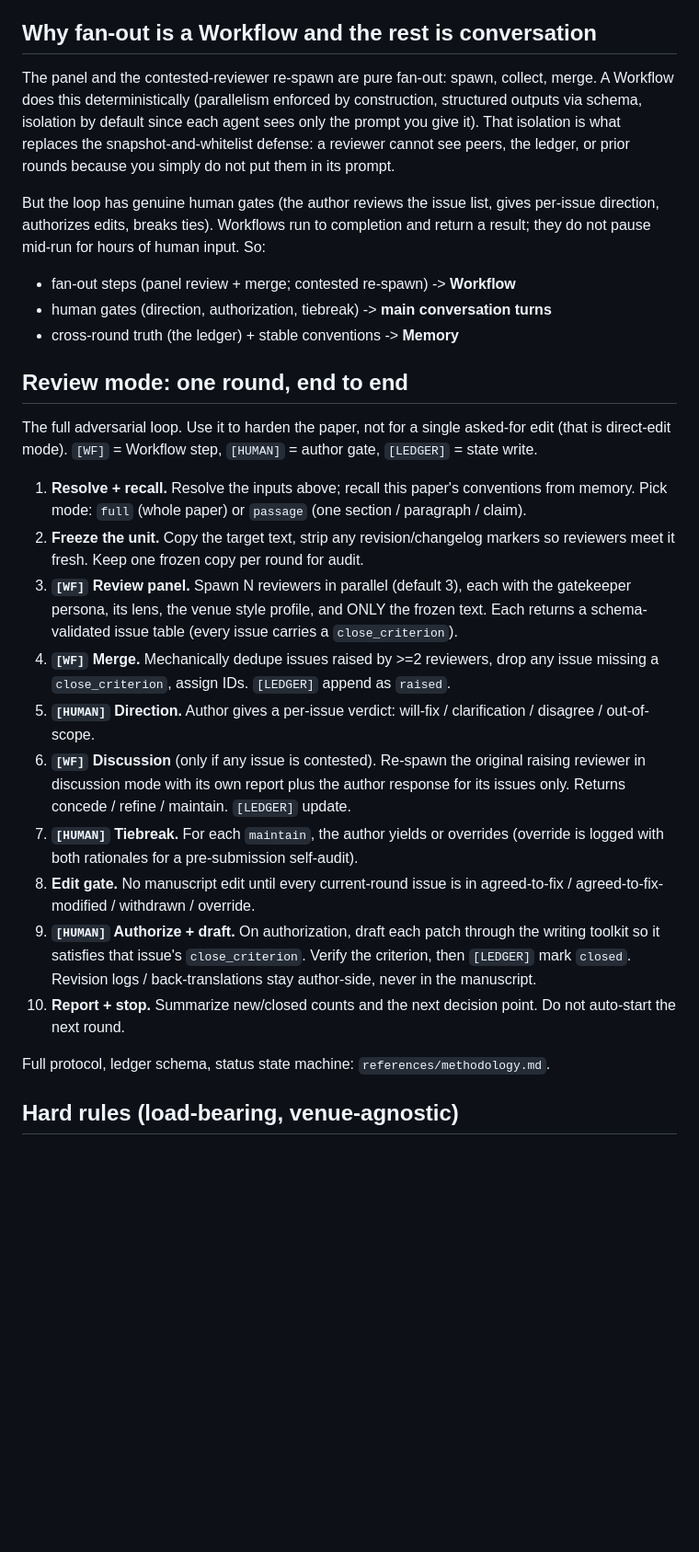
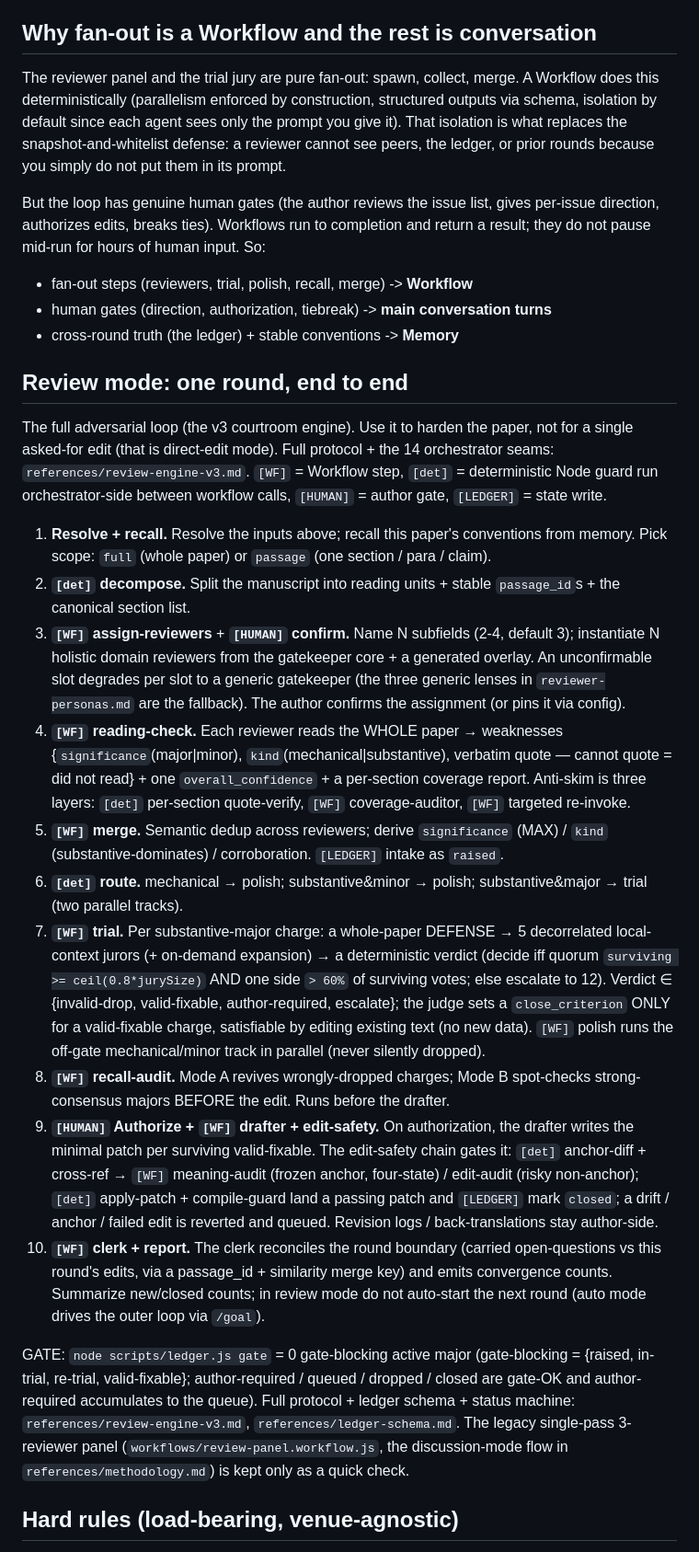
Before and after one commit to u7079256/paperjury, a Markdown page: SKILL.md, the part around one of its changes. Shown at 92% size. GitHub-like rendering; blank space fills up the shorter version.

Commit message:
Align SKILL.md to the v3 engine
The "Review mode: one round" walkthrough still described the old v2 panel flow
(spawn panel -> merge -> direction -> discussion re-spawn -> tiebreak -> edit
gate). Rewrite it as the v3 courtroom round: decompose -> assign-reviewers ->
reading-check (+ three-layer anti-skim) -> merge -> route -> trial (whole-paper
defense, 5->12 jurors, quorum + >60% majority, three-way verdict) -> recall-audit
-> drafter + edit-safety -> clerk, with the deterministic gate. Also: scope
close_criterion to valid-fixable, set by the judge (hard rule 3 said every issue);
point the references at review-engine-v3.md instead of the legacy methodology.md;
fix the "contested re-spawn" fan-out wording. The legacy single-pass panel is
noted only as a quick check.

Co-Authored-By: Claude Opus 4.8 <noreply@anthropic.com>

```diff
--- a/SKILL.md
+++ b/SKILL.md
@@ -133,7 +133,7 @@ user wants the paper critiqued or hardened, not for a single asked-for edit.
 
 ## Why fan-out is a Workflow and the rest is conversation
 
-The panel and the contested-reviewer re-spawn are pure fan-out: spawn, collect,
+The reviewer panel and the trial jury are pure fan-out: spawn, collect,
 merge. A Workflow does this deterministically (parallelism enforced by
 construction, structured outputs via schema, isolation by default since each
 agent sees only the prompt you give it). That isolation is what replaces the
@@ -144,45 +144,63 @@ But the loop has genuine human gates (the author reviews the issue list, gives
 per-issue direction, authorizes edits, breaks ties). Workflows run to completion
 and return a result; they do not pause mid-run for hours of human input. So:
 
-- fan-out steps (panel review + merge; contested re-spawn) -> **Workflow**
+- fan-out steps (reviewers, trial, polish, recall, merge) -> **Workflow**
 - human gates (direction, authorization, tiebreak) -> **main conversation turns**
 - cross-round truth (the ledger) + stable conventions -> **Memory**
 
 ## Review mode: one round, end to end
 
-The full adversarial loop. Use it to harden the paper, not for a single asked-for
-edit (that is direct-edit mode). `[WF]` = Workflow step, `[HUMAN]` = author gate,
-`[LEDGER]` = state write.
+The full adversarial loop (the v3 courtroom engine). Use it to harden the paper, not
+for a single asked-for edit (that is direct-edit mode). Full protocol + the 14
+orchestrator seams: `references/review-engine-v3.md`. `[WF]` = Workflow step,
+`[det]` = deterministic Node guard run orchestrator-side between workflow calls,
+`[HUMAN]` = author gate, `[LEDGER]` = state write.
 
-1. **Resolve + recall.** Resolve the inputs above; recall this paper's
-   conventions from memory. Pick mode: `full` (whole paper) or `passage` (one
-   section / paragraph / claim).
-2. **Freeze the unit.** Copy the target text, strip any revision/changelog
-   markers so reviewers meet it fresh. Keep one frozen copy per round for audit.
-3. **`[WF]` Review panel.** Spawn N reviewers in parallel (default 3), each with
-   the gatekeeper persona, its lens, the venue style profile, and ONLY the frozen
-   text. Each returns a schema-validated issue table (every issue carries a
-   `close_criterion`).
-4. **`[WF]` Merge.** Mechanically dedupe issues raised by >=2 reviewers, drop any
-   issue missing a `close_criterion`, assign IDs. `[LEDGER]` append as `raised`.
-5. **`[HUMAN]` Direction.** Author gives a per-issue verdict: will-fix /
-   clarification / disagree / out-of-scope.
-6. **`[WF]` Discussion** (only if any issue is contested). Re-spawn the original
-   raising reviewer in discussion mode with its own report plus the author
-   response for its issues only. Returns concede / refine / maintain.
-   `[LEDGER]` update.
-7. **`[HUMAN]` Tiebreak.** For each `maintain`, the author yields or overrides
-   (override is logged with both rationales for a pre-submission self-audit).
-8. **Edit gate.** No manuscript edit until every current-round issue is in
-   agreed-to-fix / agreed-to-fix-modified / withdrawn / override.
-9. **`[HUMAN]` Authorize + draft.** On authorization, draft each patch through the
-   writing toolkit so it satisfies that issue's `close_criterion`. Verify the
-   criterion, then `[LEDGER]` mark `closed`. Revision logs / back-translations
-   stay author-side, never in the manuscript.
-10. **Report + stop.** Summarize new/closed counts and the next decision point.
-    Do not auto-start the next round.
+1. **Resolve + recall.** Resolve the inputs above; recall this paper's conventions
+   from memory. Pick scope: `full` (whole paper) or `passage` (one section / para / claim).
+2. **`[det]` decompose.** Split the manuscript into reading units + stable
+   `passage_id`s + the canonical section list.
+3. **`[WF]` assign-reviewers** + **`[HUMAN]` confirm.** Name N subfields (2-4,
+   default 3); instantiate N holistic domain reviewers from the gatekeeper core + a
+   generated overlay. An unconfirmable slot degrades per slot to a generic gatekeeper
+   (the three generic lenses in `reviewer-personas.md` are the fallback). The author
+   confirms the assignment (or pins it via config).
+4. **`[WF]` reading-check.** Each reviewer reads the WHOLE paper → weaknesses
+   {`significance`(major|minor), `kind`(mechanical|substantive), verbatim quote —
+   cannot quote = did not read} + one `overall_confidence` + a per-section coverage
+   report. Anti-skim is three layers: `[det]` per-section quote-verify, `[WF]`
+   coverage-auditor, `[WF]` targeted re-invoke.
+5. **`[WF]` merge.** Semantic dedup across reviewers; derive `significance` (MAX) /
+   `kind` (substantive-dominates) / corroboration. `[LEDGER]` intake as `raised`.
+6. **`[det]` route.** mechanical → polish; substantive&minor → polish;
+   substantive&major → trial (two parallel tracks).
+7. **`[WF]` trial.** Per substantive-major charge: a whole-paper DEFENSE → 5
+   decorrelated local-context jurors (+ on-demand expansion) → a deterministic verdict
+   (decide iff quorum `surviving >= ceil(0.8*jurySize)` AND one side `> 60%` of
+   surviving votes; else escalate to 12). Verdict ∈ {invalid-drop, valid-fixable,
+   author-required, escalate}; the judge sets a `close_criterion` ONLY for a
+   valid-fixable charge, satisfiable by editing existing text (no new data). `[WF]`
+   polish runs the off-gate mechanical/minor track in parallel (never silently dropped).
+8. **`[WF]` recall-audit.** Mode A revives wrongly-dropped charges; Mode B spot-checks
+   strong-consensus majors BEFORE the edit. Runs before the drafter.
+9. **`[HUMAN]` Authorize + `[WF]` drafter + edit-safety.** On authorization, the
+   drafter writes the minimal patch per surviving valid-fixable. The edit-safety chain
+   gates it: `[det]` anchor-diff + cross-ref → `[WF]` meaning-audit (frozen anchor,
+   four-state) / edit-audit (risky non-anchor); `[det]` apply-patch + compile-guard land
+   a passing patch and `[LEDGER]` mark `closed`; a drift / anchor / failed edit is
+   reverted and queued. Revision logs / back-translations stay author-side.
+10. **`[WF]` clerk + report.** The clerk reconciles the round boundary (carried
+    open-questions vs this round's edits, via a passage_id + similarity merge key) and
+    emits convergence counts. Summarize new/closed counts; in review mode do not
+    auto-start the next round (auto mode drives the outer loop via `/goal`).
 
-Full protocol, ledger schema, status state machine: `references/methodology.md`.
+GATE: `node scripts/ledger.js gate` = 0 gate-blocking active major (gate-blocking =
+{raised, in-trial, re-trial, valid-fixable}; author-required / queued / dropped /
+closed are gate-OK and author-required accumulates to the queue). Full protocol +
+ledger schema + status machine: `references/review-engine-v3.md`,
+`references/ledger-schema.md`. The legacy single-pass 3-reviewer panel
+(`workflows/review-panel.workflow.js`, the discussion-mode flow in
+`references/methodology.md`) is kept only as a quick check.
 
 ## Hard rules (load-bearing, venue-agnostic)
 
```
Also changed, not shown: other parts of SKILL.md (+4 -4 lines).
